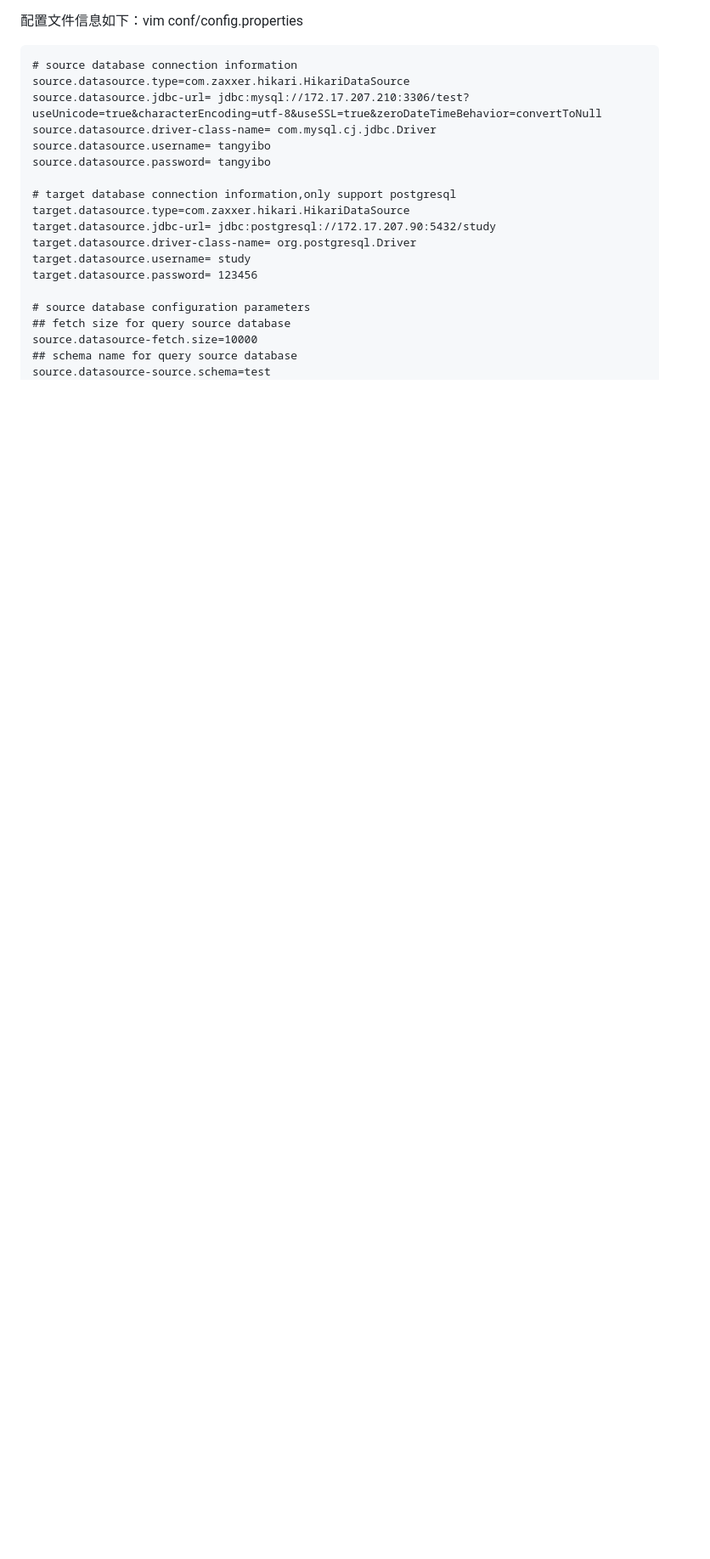
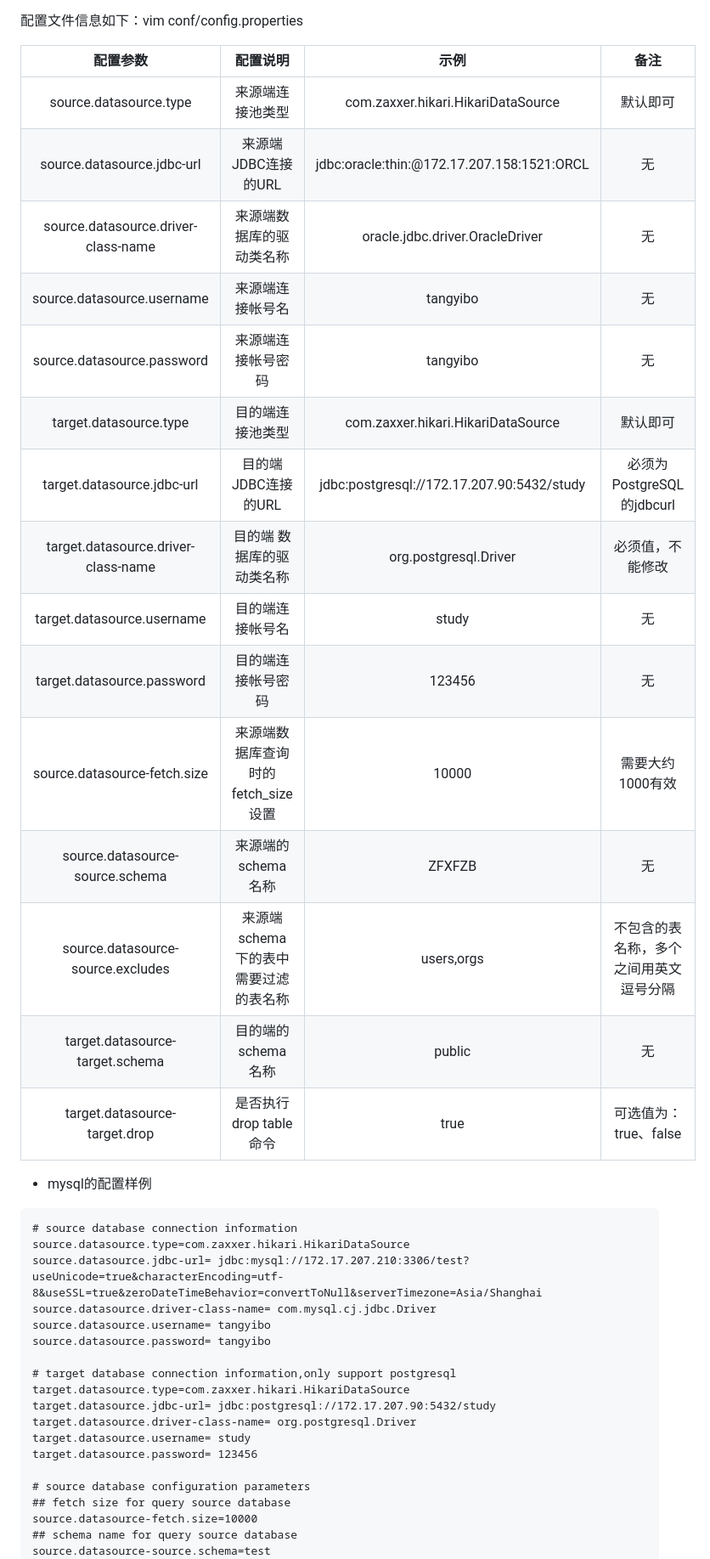
Before and after one commit to majiajue/dbswitch, a Markdown page: README.md, the part around one of its changes. Shown at 85% size. Drawn GitHub-style; blank space fills up the shorter version.

````diff
--- a/README.md
+++ b/README.md
@@ -30,8 +25,29 @@ sh ./build.sh
 配置文件信息如下：vim conf/config.properties
+
+| 配置参数 | 配置说明 | 示例 | 备注 |
+| :------:| :------: | :------: | :------: |
+| source.datasource.type     | 来源端连接池类型 | com.zaxxer.hikari.HikariDataSource |  默认即可 |
+| source.datasource.jdbc-url | 来源端JDBC连接的URL | jdbc:oracle:thin:@172.17.207.158:1521:ORCL | 无 |
+| source.datasource.driver-class-name | 来源端数据库的驱动类名称 | oracle.jdbc.driver.OracleDriver | 无 |
+| source.datasource.username | 来源端连接帐号名 | tangyibo | 无 |
+| source.datasource.password | 来源端连接帐号密码 | tangyibo | 无 |
+| target.datasource.type     | 目的端连接池类型 | com.zaxxer.hikari.HikariDataSource |  默认即可 |
+| target.datasource.jdbc-url | 目的端JDBC连接的URL | jdbc:postgresql://172.17.207.90:5432/study | 必须为PostgreSQL的jdbcurl |
+| target.datasource.driver-class-name |目的端 数据库的驱动类名称 | org.postgresql.Driver | 必须值，不能修改 |
+| target.datasource.username | 目的端连接帐号名 | study | 无 |
+| target.datasource.password | 目的端连接帐号密码 | 123456 | 无 |
+| source.datasource-fetch.size | 来源端数据库查询时的fetch_size设置 | 10000 | 需要大约1000有效 |
+| source.datasource-source.schema | 来源端的schema名称 | ZFXFZB | 无 |
+| source.datasource-source.excludes | 来源端schema下的表中需要过滤的表名称 | users,orgs | 不包含的表名称，多个之间用英文逗号分隔 |
+| target.datasource-target.schema | 目的端的schema名称 | public | 无 |
+| target.datasource-target.drop | 是否执行drop table命令 | true | 可选值为：true、false |
+
+- mysql的配置样例
+
 ```
 # source database connection information
 source.datasource.type=com.zaxxer.hikari.HikariDataSource
-source.datasource.jdbc-url= jdbc:mysql://172.17.207.210:3306/test?useUnicode=true&characterEncoding=utf-8&useSSL=true&zeroDateTimeBehavior=convertToNull
+source.datasource.jdbc-url= jdbc:mysql://172.17.207.210:3306/test?useUnicode=true&characterEncoding=utf-8&useSSL=true&zeroDateTimeBehavior=convertToNull&serverTimezone=Asia/Shanghai
 source.datasource.driver-class-name= com.mysql.cj.jdbc.Driver
 source.datasource.username= tangyibo
 source.datasource.password= tangyibo
````
Also changed, not shown: other parts of README.md (+103 -14 lines), images/function.PNG (added), 4 other files.
